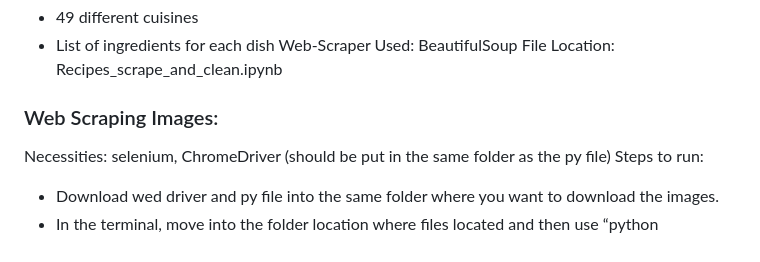
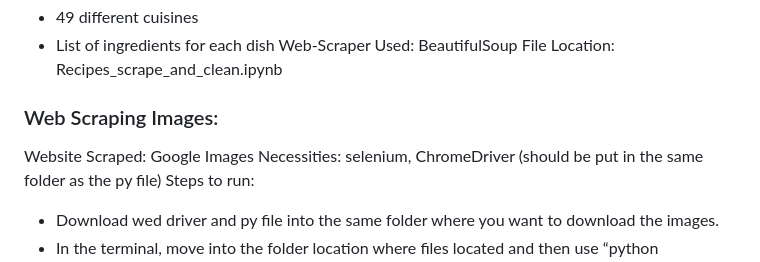
Before and after one commit to Nkannan12/Project-16B-GNN, a Markdown page: README.md, the part around the change. Drawn GitHub-style.

```diff
--- a/README.md
+++ b/README.md
@@ -20,6 +20,7 @@ Web-Scraper Used: BeautifulSoup
 File Location: Recipes_scrape_and_clean.ipynb
 
 ### Web Scraping Images:
+Website Scraped: Google Images
 Necessities: selenium, ChromeDriver (should be put in the same folder as the py file)
 Steps to run:
 - Download wed driver and py file into the same folder where you want to download the images.
```
